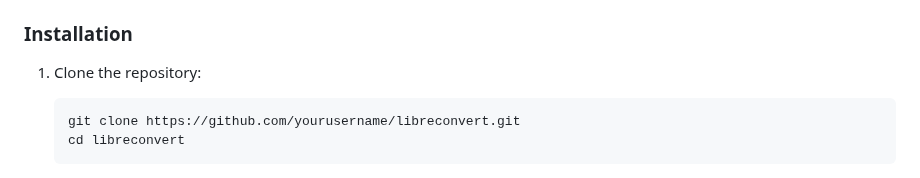
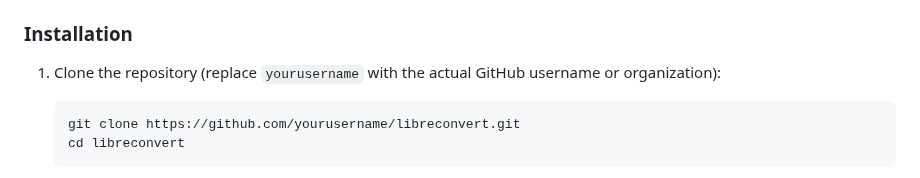
Before and after one commit to libre-tools/libreconvert, a Markdown page: README.md, the part around one of its changes. Drawn GitHub-style.

````diff
--- a/README.md
+++ b/README.md
@@ -32,7 +38,7 @@ libreconvert is designed to provide a user-friendly experience for converting fi
 
 ### Installation
 
-1. Clone the repository:
+1. Clone the repository (replace `yourusername` with the actual GitHub username or organization):
 
    ```bash
    git clone https://github.com/yourusername/libreconvert.git
````
Also changed, not shown: other parts of README.md (+6 -0 lines).
